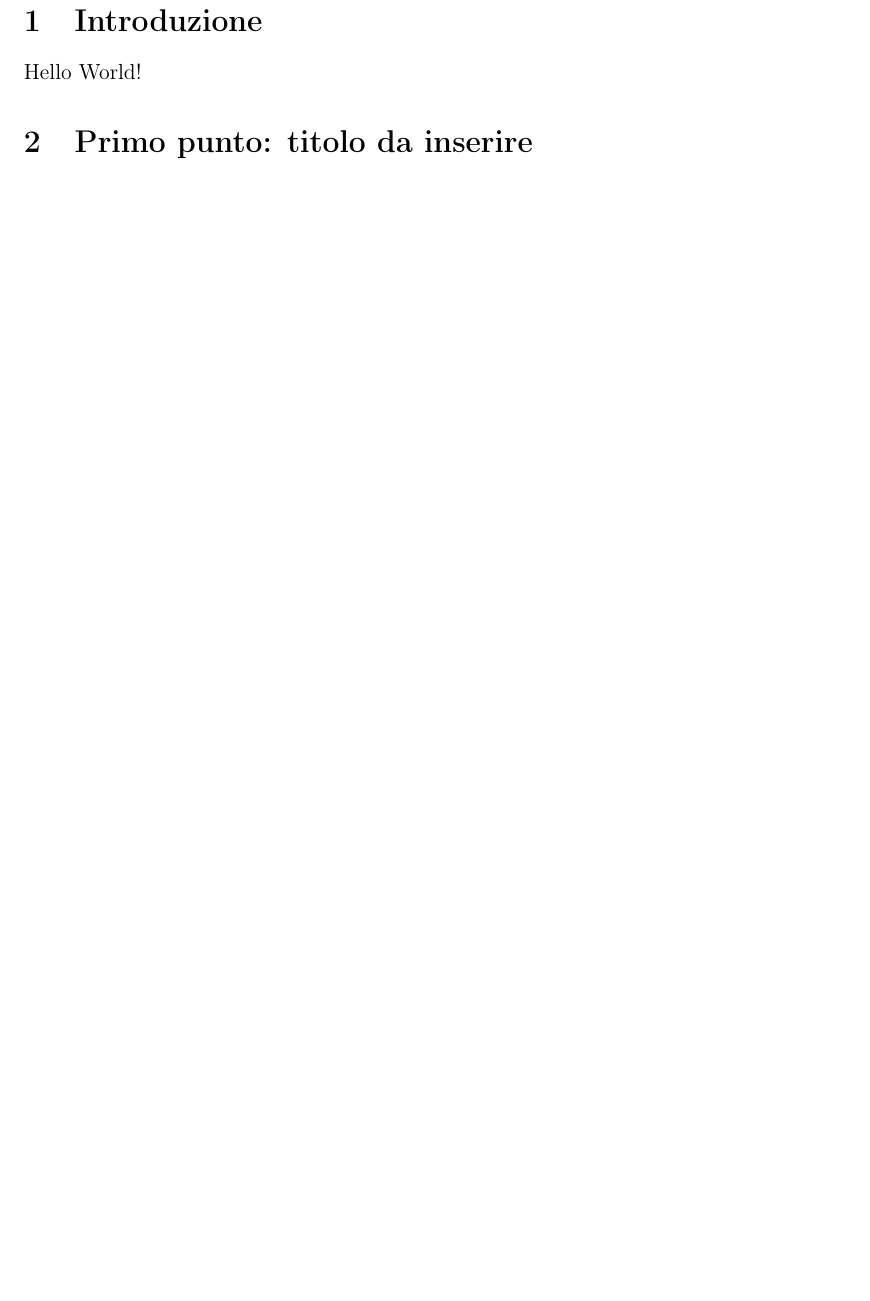
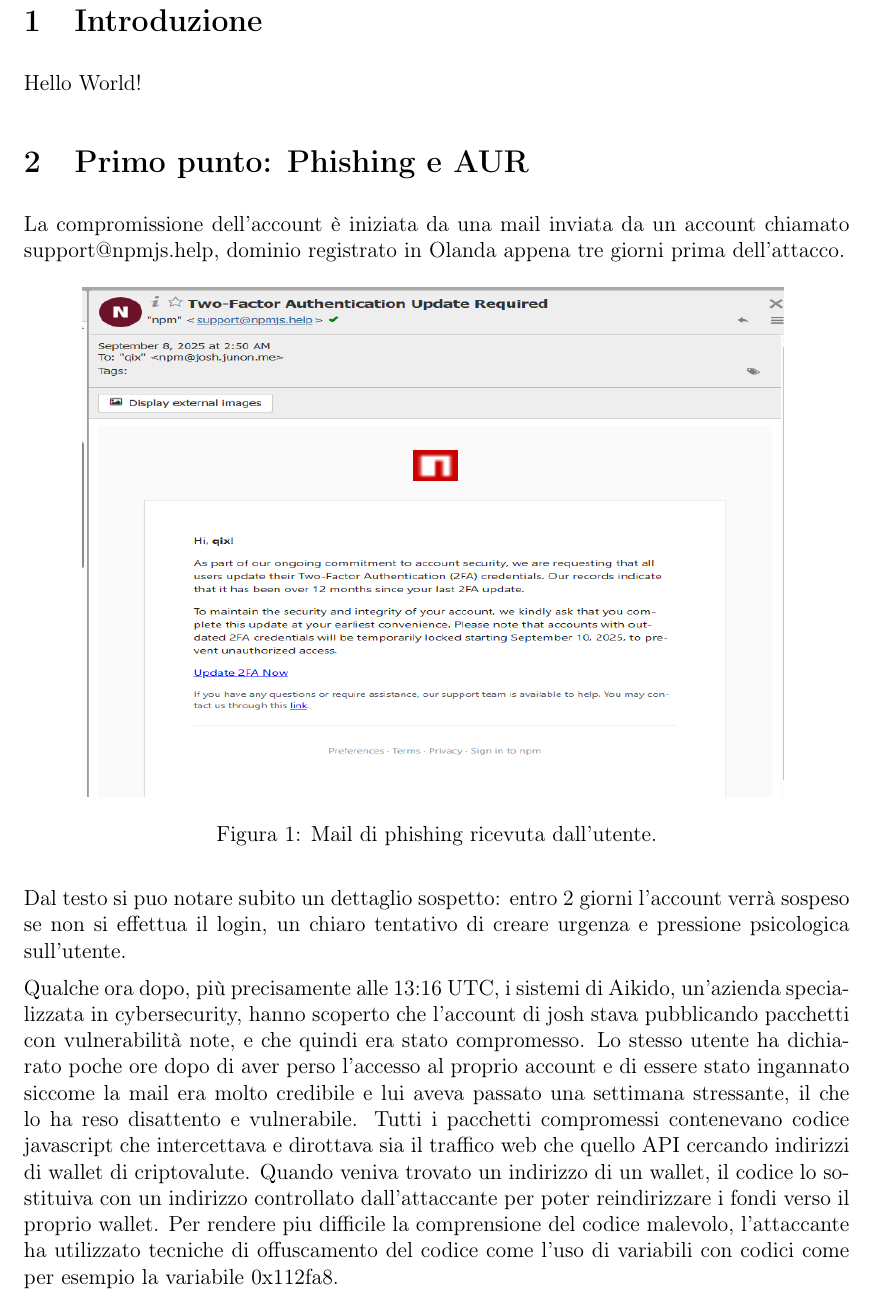
Before and after one commit to Alby02/Relazioni-SSI-DA, a LaTeX document (Rlazione-1/main.tex, which reads Rlazione-1/chapters/02_primo_punto.tex): part of page 2 of 2 before the commit and part of page 2 of 3 after it, cut so that both start at the same text, the shorter picture padded with empty space. Compiled offline with pdfLaTeX.

Commit message:
Aggiunta analisi phishing e codice malevolo nel file 02

```diff
--- a/Rlazione-1/chapters/02_primo_punto.tex
+++ b/Rlazione-1/chapters/02_primo_punto.tex
@@ -1,4 +1,16 @@
-\section{Primo punto: titolo da inserire}
+\section{Primo punto: Phishing e AUR}
 \label{sec:primo-punto}
+La compromissione dell'account è iniziata da una mail inviata da un account chiamato support@npmjs.help, dominio registrato in Olanda appena tre giorni prima dell'attacco.
+\begin{figure}[H]
+    \centering
+    \includegraphics[width=0.85\textwidth, height=0.4\textheight]{mail_phishing.png}
+    \caption{Mail di phishing ricevuta dall'utente.}
+    \label{fig:phishing}
+\end{figure}
+Dal testo si puo notare subito un dettaglio sospetto: entro 2 giorni l'account verrà sospeso se non si effettua il login, un chiaro tentativo di creare urgenza e pressione psicologica sull'utente.
 
-% Sviluppare il primo aspetto del tema.
+Qualche ora dopo, più precisamente alle 13:16 UTC, i sistemi di Aikido, un'azienda specializzata in cybersecurity, hanno scoperto che l'account di josh stava pubblicando pacchetti con vulnerabilità note, e che quindi era stato compromesso.
+Lo stesso utente ha dichiarato poche ore dopo di aver perso l'accesso al proprio account e di essere stato ingannato siccome la mail era molto credibile e lui aveva passato una settimana stressante, il che lo ha reso disattento e vulnerabile.
+Tutti i pacchetti compromessi contenevano codice javascript che intercettava e dirottava sia il traffico web che quello API cercando indirizzi di wallet di criptovalute.
+Quando veniva trovato un indirizzo di un wallet, il codice lo sostituiva con un indirizzo controllato dall'attaccante per poter reindirizzare i fondi verso il proprio wallet.
+Per rendere piu difficile la comprensione del codice malevolo, l'attaccante ha utilizzato tecniche di offuscamento del codice come l'uso di variabili con codici come per esempio la variabile 0x112fa8.
@@ -5 +22,4 @@
+    \label{fig:phishing}
+\end{figure}
+
 % Inserire spiegazioni, esempi ed eventuali riferimenti con \cite{chiave}.
--- a/Rlazione-1/main.tex
+++ b/Rlazione-1/main.tex
@@ -9,6 +9,9 @@
 \usepackage[backend=biber,style=numeric,sorting=none]{biblatex}
 \addbibresource{references.bib}
 \usepackage[hidelinks]{hyperref}
+\usepackage{float}
+\setlength{\parindent}{0pt}
+\setlength{\parskip}{0.5em}
 
 \graphicspath{{images/}}
 
```
Also changed, not shown: Rlazione-1/Codice_malevolo.png (added), Rlazione-1/images/Codice_malevolo.png (added), Rlazione-1/images/mail_phishing.png (added), Rlazione-1/mail_phishing.png (added), Rlazione-1/out/main.pdf, Rlazione-1/chapters/02_primo_punto.tex (5 more changed lines).
